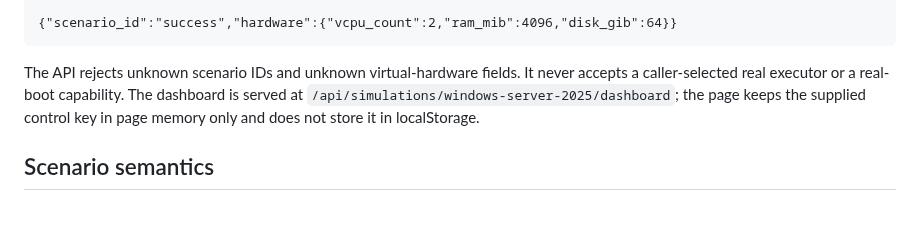
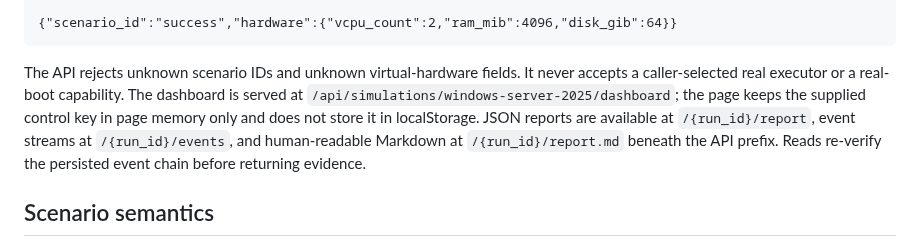
Before and after one commit to omarenserat1980/MySimpleProject, a Markdown page: docs/WINDOWS_SERVER_2025_SIMULATION_FACTORY.md, the part around the change. Drawn GitHub-style; blank space fills up the shorter version.

Commit message:
docs: document Markdown report and read-time verification

````diff
--- a/docs/WINDOWS_SERVER_2025_SIMULATION_FACTORY.md
+++ b/docs/WINDOWS_SERVER_2025_SIMULATION_FACTORY.md
@@ -54,7 +54,7 @@ Content-Type: application/json
 {"scenario_id":"success","hardware":{"vcpu_count":2,"ram_mib":4096,"disk_gib":64}}
 ```
 
-The API rejects unknown scenario IDs and unknown virtual-hardware fields. It never accepts a caller-selected real executor or a real-boot capability. The dashboard is served at `/api/simulations/windows-server-2025/dashboard`; the page keeps the supplied control key in page memory only and does not store it in localStorage.
+The API rejects unknown scenario IDs and unknown virtual-hardware fields. It never accepts a caller-selected real executor or a real-boot capability. The dashboard is served at `/api/simulations/windows-server-2025/dashboard`; the page keeps the supplied control key in page memory only and does not store it in localStorage. JSON reports are available at `/{run_id}/report`, event streams at `/{run_id}/events`, and human-readable Markdown at `/{run_id}/report.md` beneath the API prefix. Reads re-verify the persisted event chain before returning evidence.
 
 ## Scenario semantics
 
````
